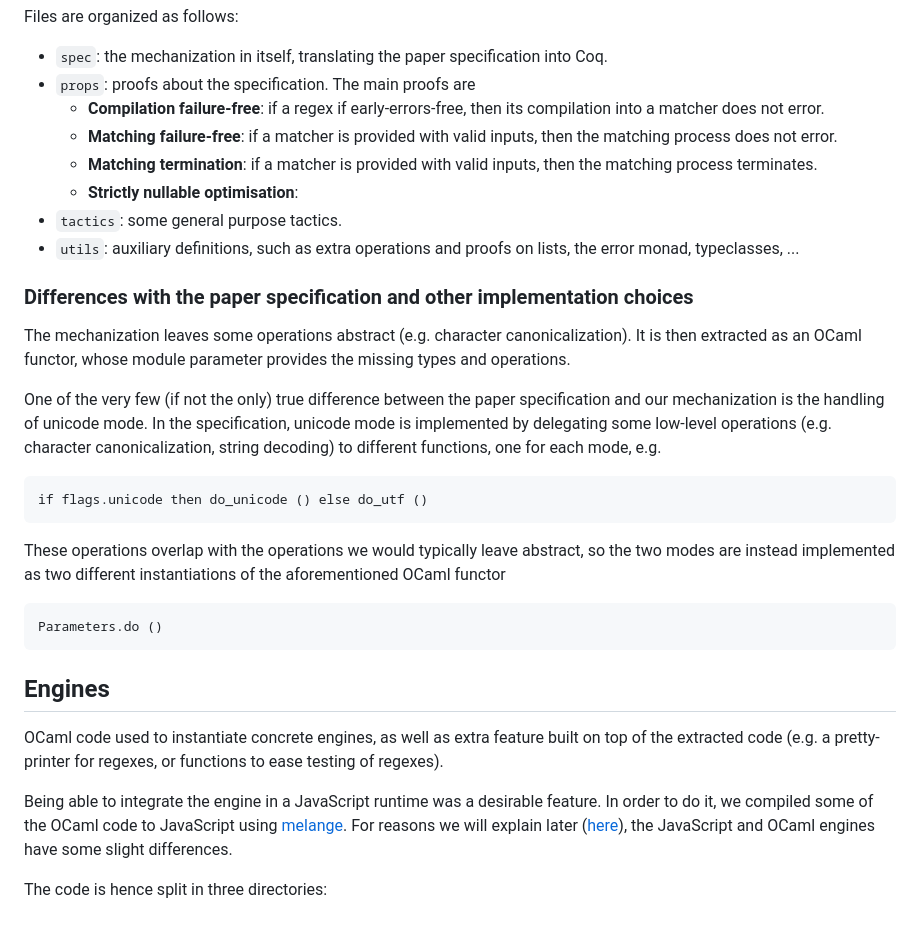
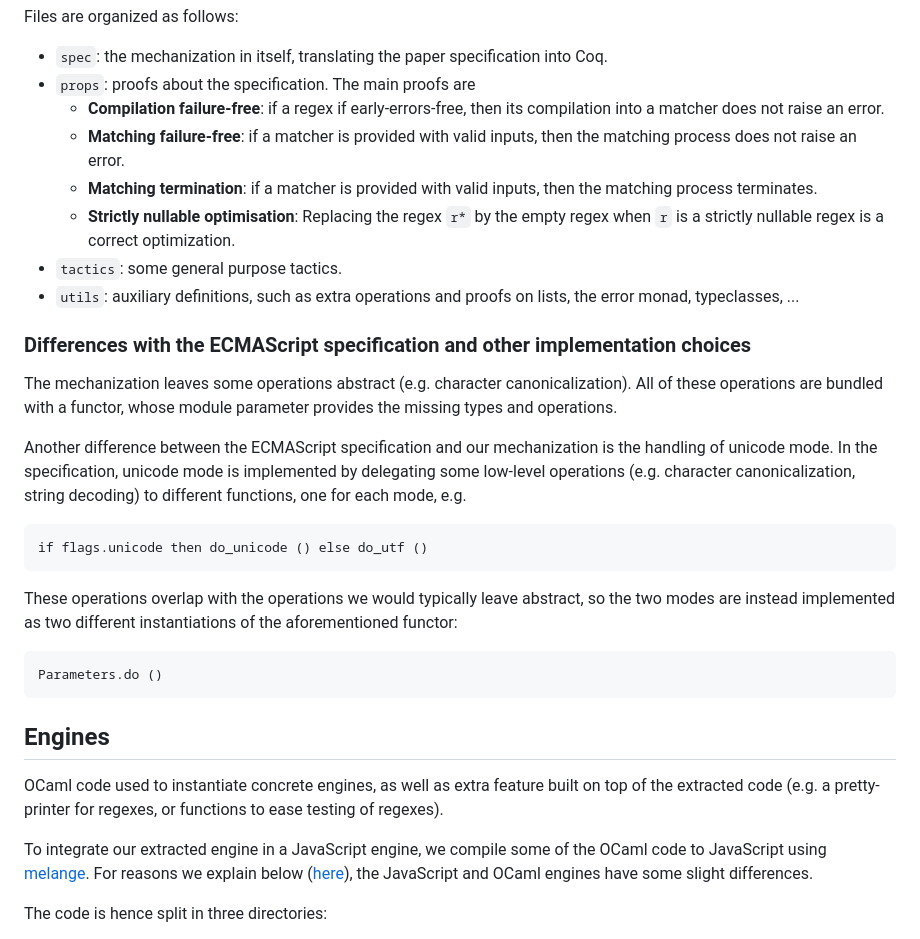
Before and after one commit to epfl-systemf/Warblre, a Markdown page: README.md, the part around the change. GitHub-like rendering.

````diff
--- a/README.md
+++ b/README.md
@@ -44,24 +44,24 @@ The mechanization covers the last three phases; parsing is not included.
 Files are organized as follows:
 - `spec`: the mechanization in itself, translating the paper specification into Coq.
 - `props`: proofs about the specification. The main proofs are
-    - **Compilation failure-free**: if a regex if early-errors-free, then its compilation into a matcher does not error.
-    - **Matching failure-free**: if a matcher is provided with valid inputs, then the matching process does not error.
+    - **Compilation failure-free**: if a regex if early-errors-free, then its compilation into a matcher does not raise an error.
+    - **Matching failure-free**: if a matcher is provided with valid inputs, then the matching process does not raise an error.
     - **Matching termination**: if a matcher is provided with valid inputs, then the matching process terminates.
-    - **Strictly nullable optimisation**:
+    - **Strictly nullable optimisation**: Replacing the regex `r*` by the empty regex when `r` is a strictly nullable regex is a correct optimization.
 - `tactics`: some general purpose tactics.
 - `utils`: auxiliary definitions, such as extra operations and proofs on lists, the error monad, typeclasses, ...
 
-### Differences with the paper specification and other implementation choices
+### Differences with the ECMAScript specification and other implementation choices
 
 The mechanization leaves some operations abstract (e.g. character canonicalization).
-It is then extracted as an OCaml functor, whose module parameter provides the missing types and operations.
+All of these operations are bundled with a functor, whose module parameter provides the missing types and operations.
 
-One of the very few (if not the only) true difference between the paper specification and our mechanization is the handling of unicode mode.
+Another difference between the ECMAScript specification and our mechanization is the handling of unicode mode.
 In the specification, unicode mode is implemented by delegating some low-level operations (e.g. character canonicalization, string decoding) to different functions, one for each mode, e.g.
 ```
 if flags.unicode then do_unicode () else do_utf ()
 ```
-These operations overlap with the operations we would typically leave abstract, so the two modes are instead implemented as two different instantiations of the aforementioned OCaml functor
+These operations overlap with the operations we would typically leave abstract, so the two modes are instead implemented as two different instantiations of the aforementioned functor:
 ```
 Parameters.do ()
 ```
@@ -70,9 +70,8 @@ Parameters.do ()
 
 OCaml code used to instantiate concrete engines, as well as extra feature built on top of the extracted code (e.g. a pretty-printer for regexes, or functions to ease testing of regexes).
 
-Being able to integrate the engine in a JavaScript runtime was a desirable feature.
-In order to do it, we compiled some of the OCaml code to JavaScript using [melange](melange.re).
-For reasons we will explain later ([here](#key-differences-between-the-ocaml-and-javascript-engines)), the JavaScript and OCaml engines have some slight differences.
+To integrate our extracted engine in a JavaScript engine, we compile some of the OCaml code to JavaScript using [melange](melange.re).
+For reasons we explain below ([here](#key-differences-between-the-ocaml-and-javascript-engines)), the JavaScript and OCaml engines have some slight differences.
 
 The code is hence split in three directories:
 - `common` contains the code which is common to both codebases;
````
